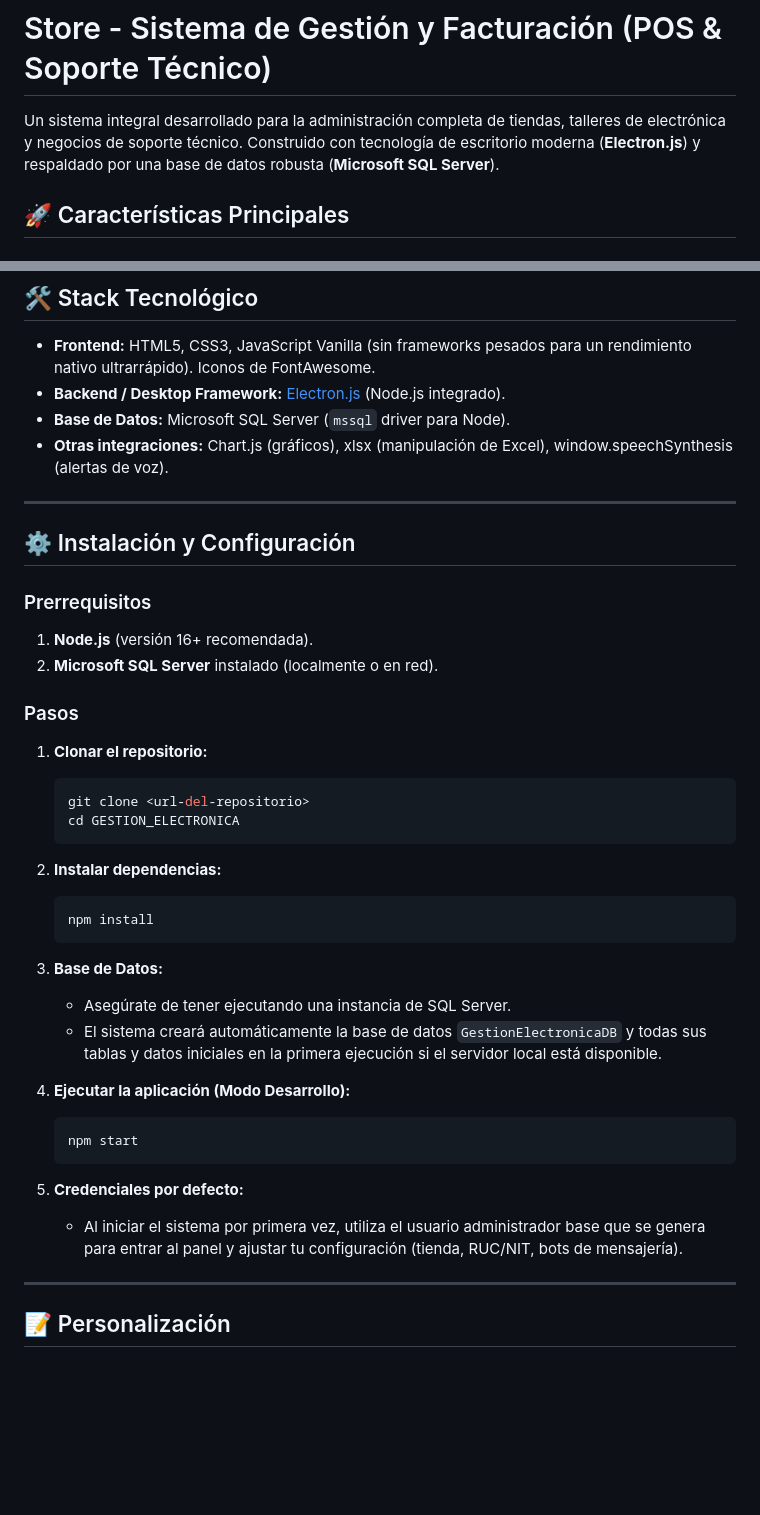
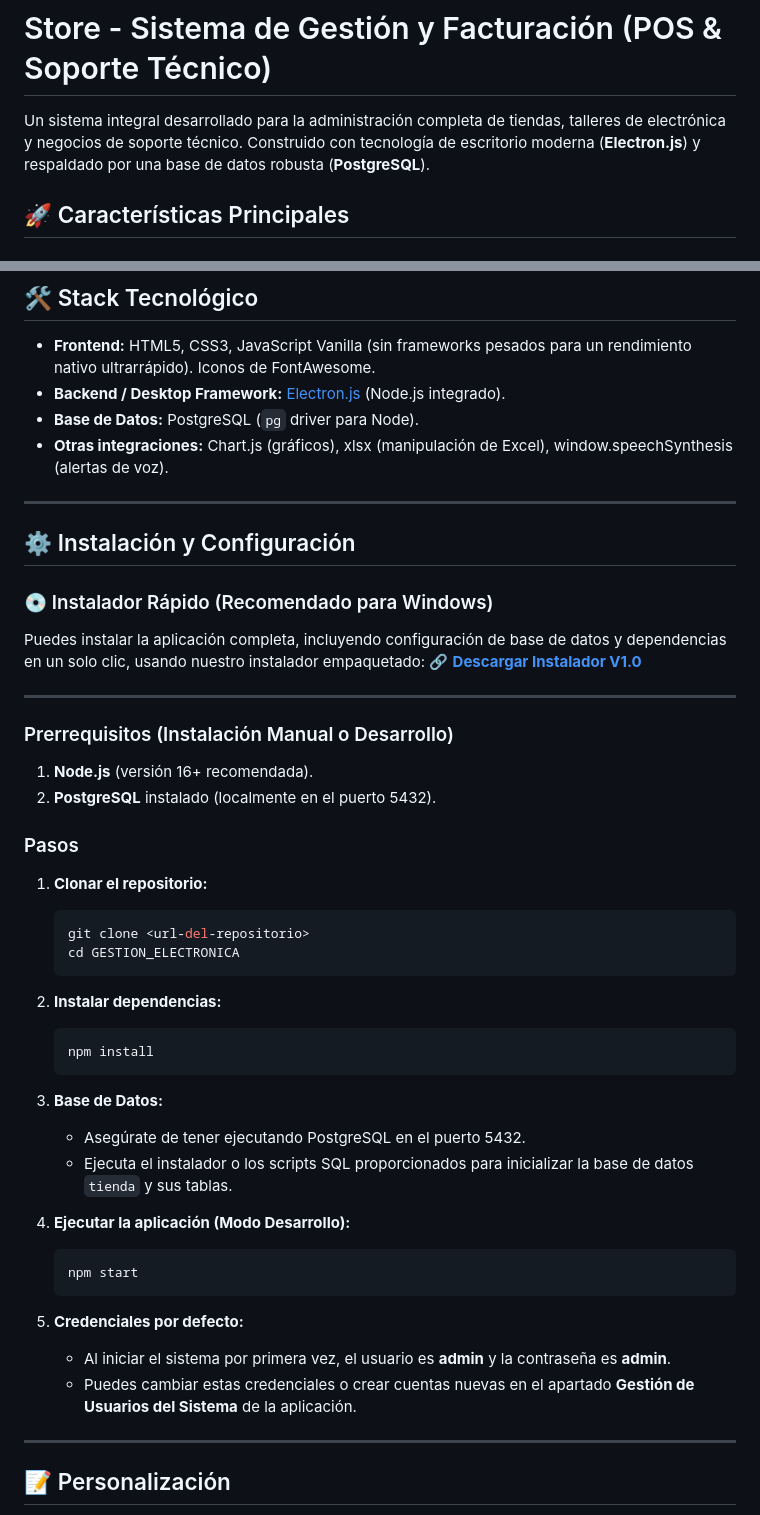
Before and after one commit to Mijin-VT/Gestor-Tienda-Tech, a Markdown page: README.md, 2 parts joined by grey strips. GitHub-like rendering; blank space fills up the shorter version.

Commit message:
Update README with installer, default credentials and PostgreSQL details

````diff
--- a/README.md
+++ b/README.md
@@ -1,6 +1,6 @@
 # Store - Sistema de Gestión y Facturación (POS & Soporte Técnico)
 
-Un sistema integral desarrollado para la administración completa de tiendas, talleres de electrónica y negocios de soporte técnico. Construido con tecnología de escritorio moderna (**Electron.js**) y respaldado por una base de datos robusta (**Microsoft SQL Server**).
+Un sistema integral desarrollado para la administración completa de tiendas, talleres de electrónica y negocios de soporte técnico. Construido con tecnología de escritorio moderna (**Electron.js**) y respaldado por una base de datos robusta (**PostgreSQL**).
 
 ## 🚀 Características Principales
 
@@ -48,16 +48,22 @@ Un sistema integral desarrollado para la administración completa de tiendas, ta
 
 * **Frontend:** HTML5, CSS3, JavaScript Vanilla (sin frameworks pesados para un rendimiento nativo ultrarrápido). Iconos de FontAwesome.
 * **Backend / Desktop Framework:** [Electron.js](https://www.electronjs.org/) (Node.js integrado).
-* **Base de Datos:** Microsoft SQL Server (`mssql` driver para Node).
+* **Base de Datos:** PostgreSQL (`pg` driver para Node).
 * **Otras integraciones:** Chart.js (gráficos), xlsx (manipulación de Excel), window.speechSynthesis (alertas de voz).
 
 ---
 
 ## ⚙️ Instalación y Configuración
 
-### Prerrequisitos
+### 💿 Instalador Rápido (Recomendado para Windows)
+Puedes instalar la aplicación completa, incluyendo configuración de base de datos y dependencias en un solo clic, usando nuestro instalador empaquetado:
+🔗 **[Descargar Instalador V1.0](https://github.com/Mijin-VT/Gestor-Tienda-Tech/releases/download/V1.0/Instalador_GestorTienda.exe)**
+
+---
+
+### Prerrequisitos (Instalación Manual o Desarrollo)
 1. **Node.js** (versión 16+ recomendada).
-2. **Microsoft SQL Server** instalado (localmente o en red).
+2. **PostgreSQL** instalado (localmente en el puerto 5432).
 
 ### Pasos
 1. **Clonar el repositorio:**
@@ -72,8 +78,8 @@ Un sistema integral desarrollado para la administración completa de tiendas, ta
    ```
 
 3. **Base de Datos:**
-   * Asegúrate de tener ejecutando una instancia de SQL Server.
-   * El sistema creará automáticamente la base de datos `GestionElectronicaDB` y todas sus tablas y datos iniciales en la primera ejecución si el servidor local está disponible.
+   * Asegúrate de tener ejecutando PostgreSQL en el puerto 5432.
+   * Ejecuta el instalador o los scripts SQL proporcionados para inicializar la base de datos `tienda` y sus tablas.
 
 4. **Ejecutar la aplicación (Modo Desarrollo):**
    ```bash
@@ -81,7 +87,8 @@ Un sistema integral desarrollado para la administración completa de tiendas, ta
    ```
 
 5. **Credenciales por defecto:**
-   * Al iniciar el sistema por primera vez, utiliza el usuario administrador base que se genera para entrar al panel y ajustar tu configuración (tienda, RUC/NIT, bots de mensajería).
+   * Al iniciar el sistema por primera vez, el usuario es **admin** y la contraseña es **admin**.
+   * Puedes cambiar estas credenciales o crear cuentas nuevas en el apartado **Gestión de Usuarios del Sistema** de la aplicación.
 
 ---
 
````
